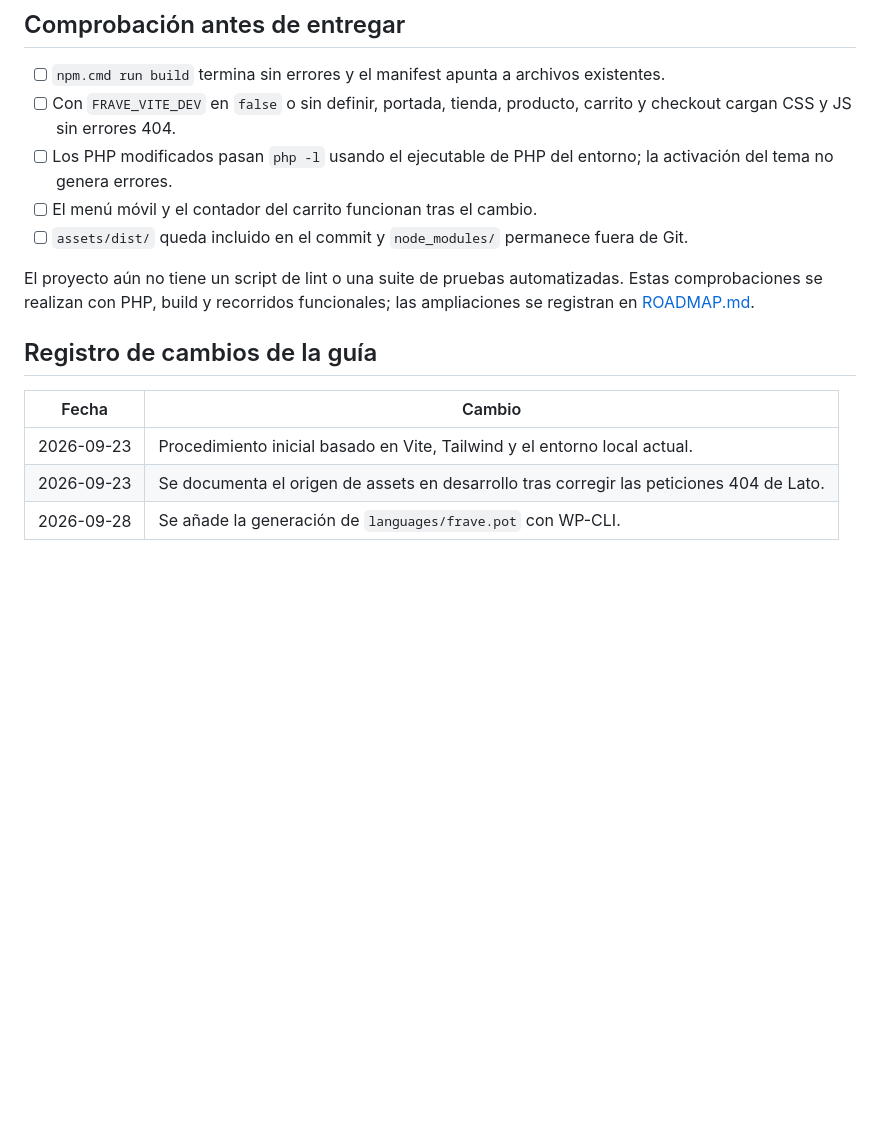
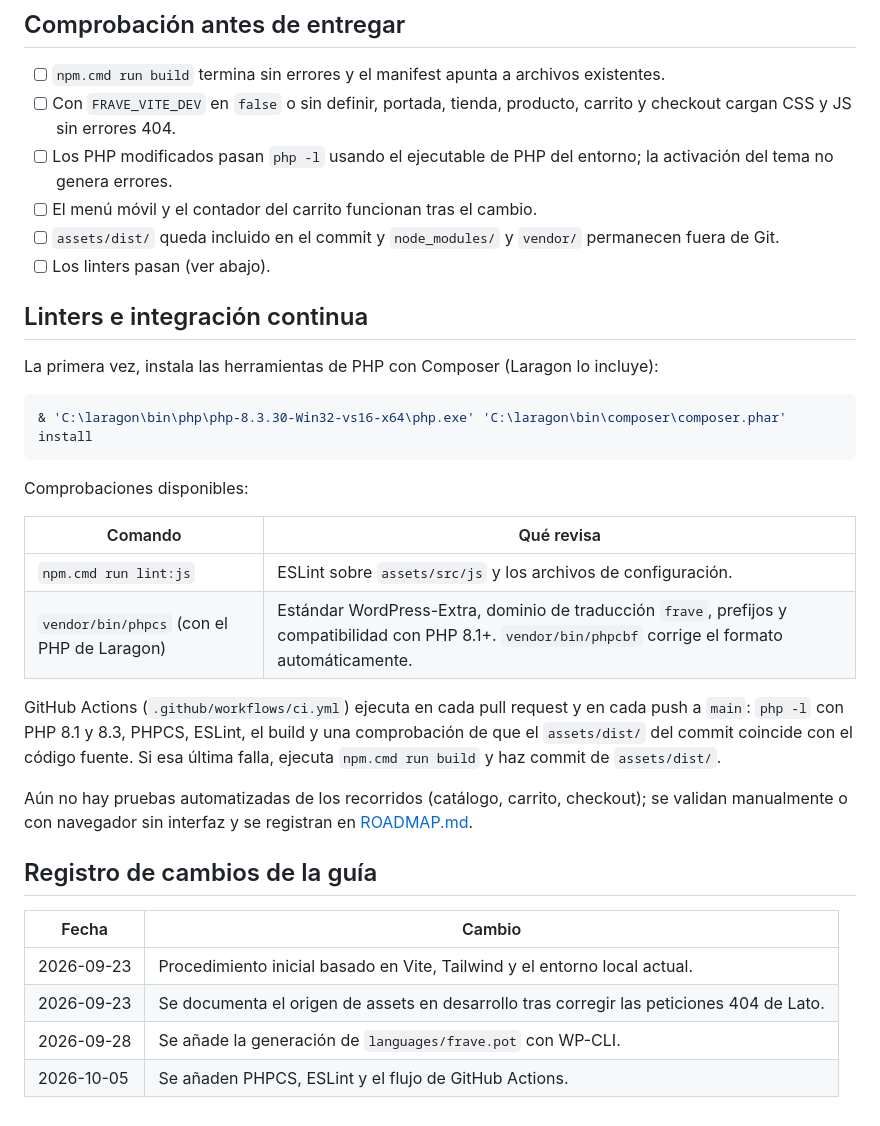
Before and after one commit to MaycolPGR-aduch/Frave-theme, a Markdown page: GUIA_COMPILACION.MD, the part around the change. Rendered like a GitHub page; blank space fills up the shorter version.

Commit message:
docs: document linters and CI
Co-Authored-By: Claude Opus 5.5 <noreply@anthropic.com>

````diff
--- a/GUIA_COMPILACION.MD
+++ b/GUIA_COMPILACION.MD
@@ -97,9 +97,27 @@ Los textos con marcadores (`%s`, `%d`) llevan un comentario `/* translators: …
 - [ ] Con `FRAVE_VITE_DEV` en `false` o sin definir, portada, tienda, producto, carrito y checkout cargan CSS y JS sin errores 404.
 - [ ] Los PHP modificados pasan `php -l` usando el ejecutable de PHP del entorno; la activación del tema no genera errores.
 - [ ] El menú móvil y el contador del carrito funcionan tras el cambio.
-- [ ] `assets/dist/` queda incluido en el commit y `node_modules/` permanece fuera de Git.
+- [ ] `assets/dist/` queda incluido en el commit y `node_modules/` y `vendor/` permanecen fuera de Git.
+- [ ] Los linters pasan (ver abajo).
 
-El proyecto aún no tiene un script de lint o una suite de pruebas automatizadas. Estas comprobaciones se realizan con PHP, build y recorridos funcionales; las ampliaciones se registran en [ROADMAP.md](ROADMAP.md).
+## Linters e integración continua
+
+La primera vez, instala las herramientas de PHP con Composer (Laragon lo incluye):
+
+```powershell
+& 'C:\laragon\bin\php\php-8.3.30-Win32-vs16-x64\php.exe' 'C:\laragon\bin\composer\composer.phar' install
+```
+
+Comprobaciones disponibles:
+
+| Comando | Qué revisa |
+| --- | --- |
+| `npm.cmd run lint:js` | ESLint sobre `assets/src/js` y los archivos de configuración. |
+| `vendor/bin/phpcs` (con el PHP de Laragon) | Estándar WordPress-Extra, dominio de traducción `frave`, prefijos y compatibilidad con PHP 8.1+. `vendor/bin/phpcbf` corrige el formato automáticamente. |
+
+GitHub Actions (`.github/workflows/ci.yml`) ejecuta en cada pull request y en cada push a `main`: `php -l` con PHP 8.1 y 8.3, PHPCS, ESLint, el build y una comprobación de que el `assets/dist/` del commit coincide con el código fuente. Si esa última falla, ejecuta `npm.cmd run build` y haz commit de `assets/dist/`.
+
+Aún no hay pruebas automatizadas de los recorridos (catálogo, carrito, checkout); se validan manualmente o con navegador sin interfaz y se registran en [ROADMAP.md](ROADMAP.md).
 
 ## Registro de cambios de la guía
 
@@ -108,3 +126,4 @@ El proyecto aún no tiene un script de lint o una suite de pruebas automatizadas
 | 2026-09-23 | Procedimiento inicial basado en Vite, Tailwind y el entorno local actual. |
 | 2026-09-23 | Se documenta el origen de assets en desarrollo tras corregir las peticiones 404 de Lato. |
 | 2026-09-28 | Se añade la generación de `languages/frave.pot` con WP-CLI. |
+| 2026-10-05 | Se añaden PHPCS, ESLint y el flujo de GitHub Actions. |
````
Also changed, not shown: ROADMAP.md (+2 -0 lines).
